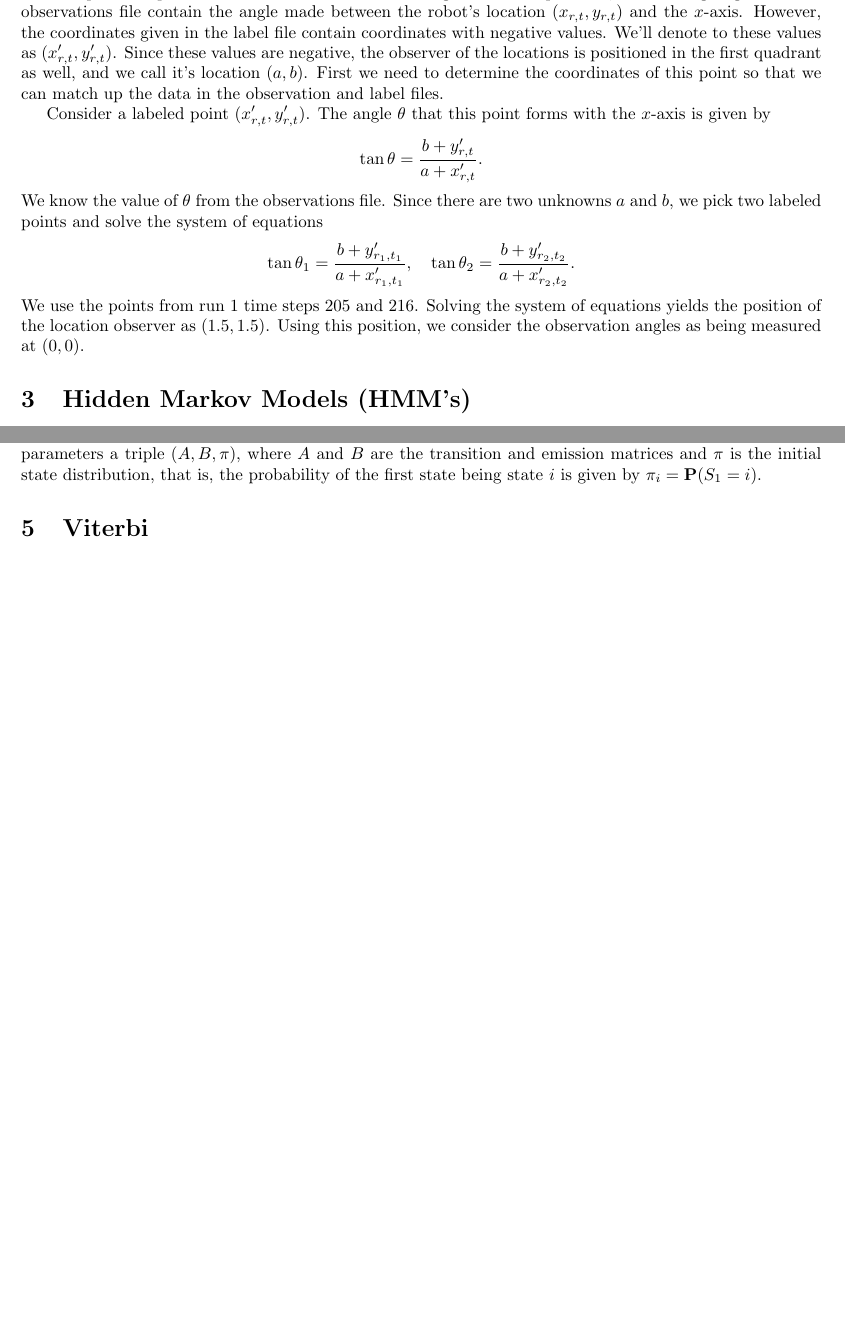
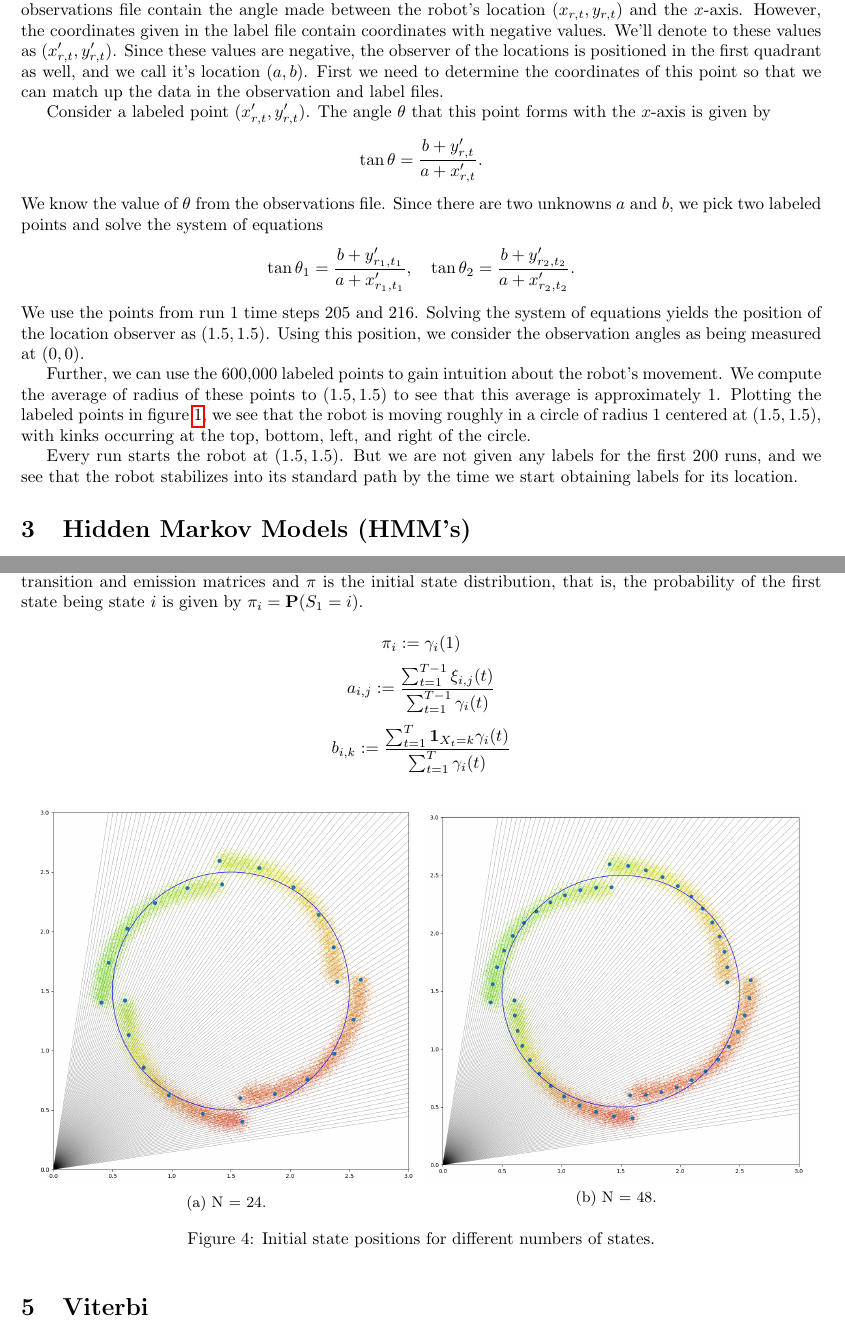
Before and after one commit to JaydevKshirsagar/MLDS_Kaggle_2, a LaTeX document (report.tex): two parts of pages 1 and 2 of 2 before the commit and two parts of pages 1 and 3 of 3 after it, joined at a grey line, cut so that both start at the same text, the shorter picture padded with empty space. Compiled offline with pdfLaTeX.

Commit message:
Add more images

```diff
--- a/report.tex
+++ b/report.tex
@@ -3,6 +3,8 @@
 \usepackage{mystyle}
 \usepackage{tikz}
 \usetikzlibrary{positioning}
+
+\usepackage[group-separator={,},group-minimum-digits={4}]{siunitx}
 
 \title{Machine Learning for Data Science - Competition 2}
 \author{Antoine Klopocki, Jaydev Kshirsagar, Travis Westura, Vishisht Tiwari\\Kaggle Team Name: Antravishjay}
@@ -40,3 +42,7 @@ Since there are two unknowns $a$~and~$b$, we pick two labeled points and solve t
 We use the points from run~$1$ time steps $205$~and~$216$.
 Solving the system of equations yields the position of the location observer as~$(1.5, 1.5)$.
 Using this position, we consider the observation angles as being measured at~$(0, 0)$.
+
+Further, we can use the $\num{600000}$ labeled points to gain intuition about the robot's movement.
+We compute the average of radius of these points to $(1.5, 1.5)$ to see that this average is approximately~$1$.
+Plotting the labeled points in \cref{fig:label-locations}, we see that the robot is moving roughly in a circle of radius~$1$ centered at~$(1.5, 1.5)$, with kinks occurring at the top, bottom, left, and right of the circle.
@@ -43,3 +53,7 @@ Using this position, we consider the observation angles as being measured at~$(0
+\end{figure}
+
+Every run starts the robot at~$(1.5, 1.5)$.
+But we are not given any labels for the first $200$~runs, and we see that the robot stabilizes into its standard path by the time we start obtaining labels for its location.
 
 \section{Hidden Markov Models (HMM's)}\label{sec:hidden-markov-models}
 
@@ -113,8 +127,29 @@ The algorithm takes as parameters a triple~$(A, B, \pi)$, where $A$~and~$B$ are
 % TODO explain expectation step
 
 % TODO explain maximization step
+\begin{equation*}
+  \pi_i := \gamma_i(1)
+\end{equation*}
+\begin{equation*}
+  a_{i, j} := \frac{\sum_{t=1}^{T-1}\xi_{i, j}(t)}{\sum_{t=1}^{T-1}\gamma_i(t)}
+\end{equation*}
+\begin{equation*}
+  b_{i,k} := \frac{\sum_{t=1}^T \1_{X_t = k}\gamma_i(t)}{\sum_{t=1}^T \gamma_i(t)} % TODO figure out indicator notation
+\end{equation*}
 
 % TODO explain choice of parameters and how they effect running time
+\begin{figure}[h]
+  \centering
+  \begin{subfigure}[h]{0.48\textwidth}
+    \includegraphics[width=\textwidth]{images/init-states-24}
+    \caption{N = 24.}\label{fig:24-states}
+  \end{subfigure}
+  \begin{subfigure}[h]{0.48\textwidth}
+    \includegraphics[width=\textwidth]{images/init-states-48}
+    \caption{N = 48.}\label{fig:48-states}
+  \end{subfigure}
+  \caption{Initial state positions for different numbers of states.}\label{fig:init-trans-pos}
+\end{figure}
 
 \section{Viterbi}\label{sec:viterbi}
 
```
Also changed, not shown: images/init-states-24.png (added), images/init-states-48.png (added), images/init-states-8.png (added), images/label-locations.png (added), report.pdf, report.tex (6 more changed lines).
